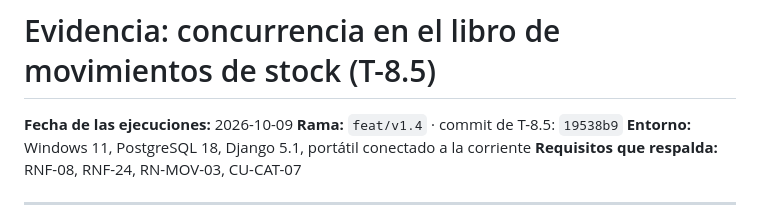
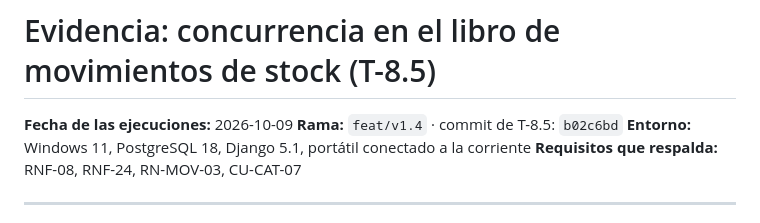
Before and after one commit to CelsoPaolo/proyecto_grado, a Markdown page: docs/evidencia_concurrencia.md, the part around the change. Rendered like a GitHub page.

```diff
--- a/docs/evidencia_concurrencia.md
+++ b/docs/evidencia_concurrencia.md
@@ -1,7 +1,7 @@
 # Evidencia: concurrencia en el libro de movimientos de stock (T-8.5)
 
 **Fecha de las ejecuciones:** 2026-10-09
-**Rama:** `feat/v1.4` · commit de T-8.5: `19538b9`
+**Rama:** `feat/v1.4` · commit de T-8.5: `b02c6bd`
 **Entorno:** Windows 11, PostgreSQL 18, Django 5.1, portátil conectado a la corriente
 **Requisitos que respalda:** RNF-08, RNF-24, RN-MOV-03, CU-CAT-07
 
```
Also changed, not shown: docs/avance_v1.4.md (+48 -48 lines).
